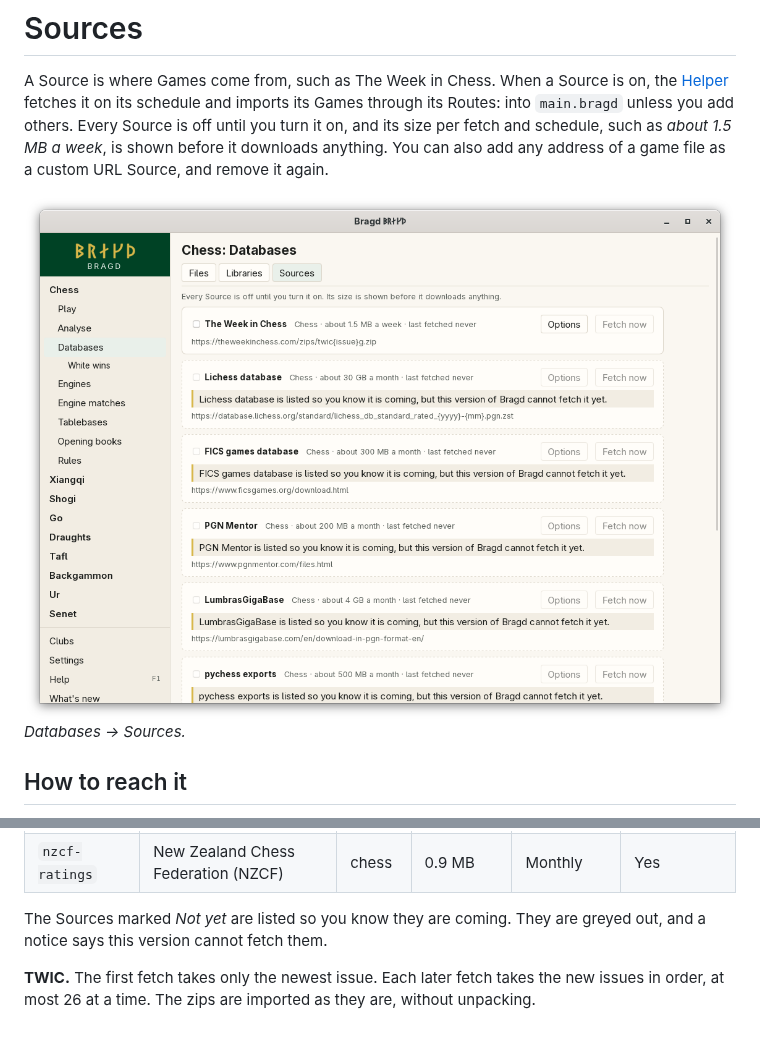
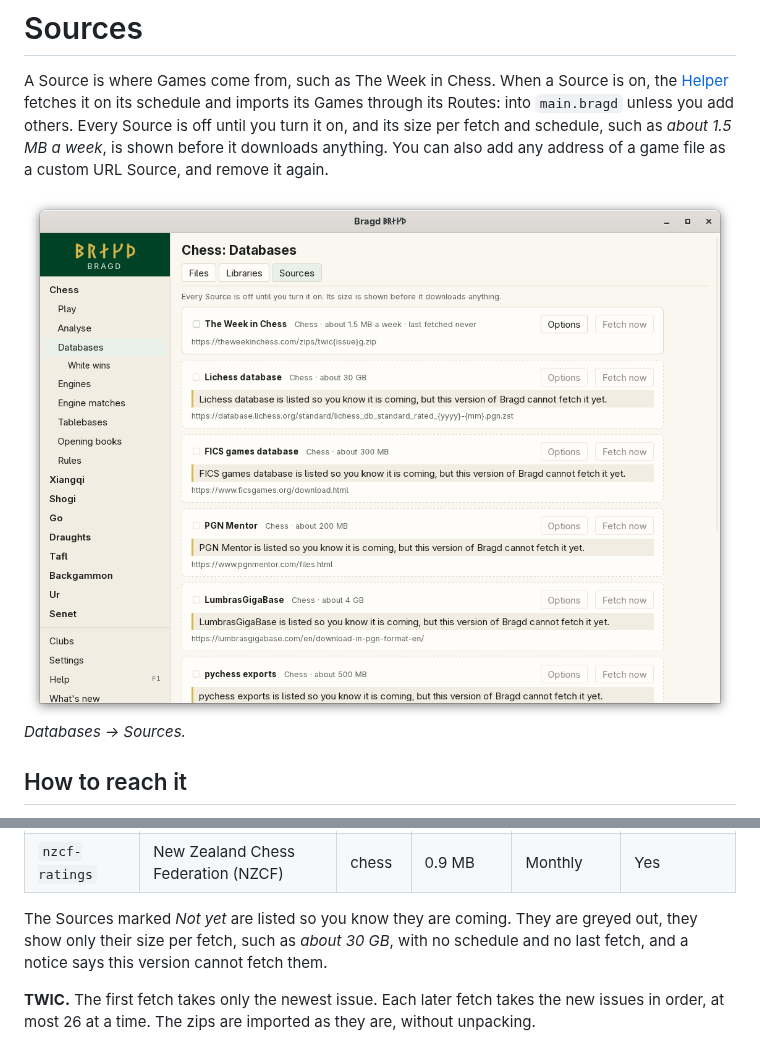
Before and after one commit to mwo-dk/bragd, a Markdown page: docs/knowledge/sources.md, 2 parts joined by grey strips. Drawn GitHub-style; pictures changed too: docs/screenshots/databases-sources-1100.png.

```diff
--- a/docs/knowledge/sources.md
+++ b/docs/knowledge/sources.md
@@ -38,7 +38,7 @@ The install wizard's Knowledge step offers TWIC too, ticked ([The install wizard
 | `sshl-ratings` | Finnish Chess Federation (SShL) | chess | 0.75 MB | Monthly | Yes |
 | `nzcf-ratings` | New Zealand Chess Federation (NZCF) | chess | 0.9 MB | Monthly | Yes |
 
-The Sources marked *Not yet* are listed so you know they are coming. They are greyed out, and a notice says this version cannot fetch them.
+The Sources marked *Not yet* are listed so you know they are coming. They are greyed out, they show only their size per fetch, such as *about 30 GB*, with no schedule and no last fetch, and a notice says this version cannot fetch them.
 
 **TWIC.** The first fetch takes only the newest issue. Each later fetch takes the new issues in order, at most 26 at a time. The zips are imported as they are, without unpacking.
 
```
Also changed, not shown: changelog.d/batch-ux04-demo.md (added, +1 -0 lines), docs/engines/analyse.md (+4 -0 lines), docs/screenshots/databases-sources-390.png, 10 other files.
